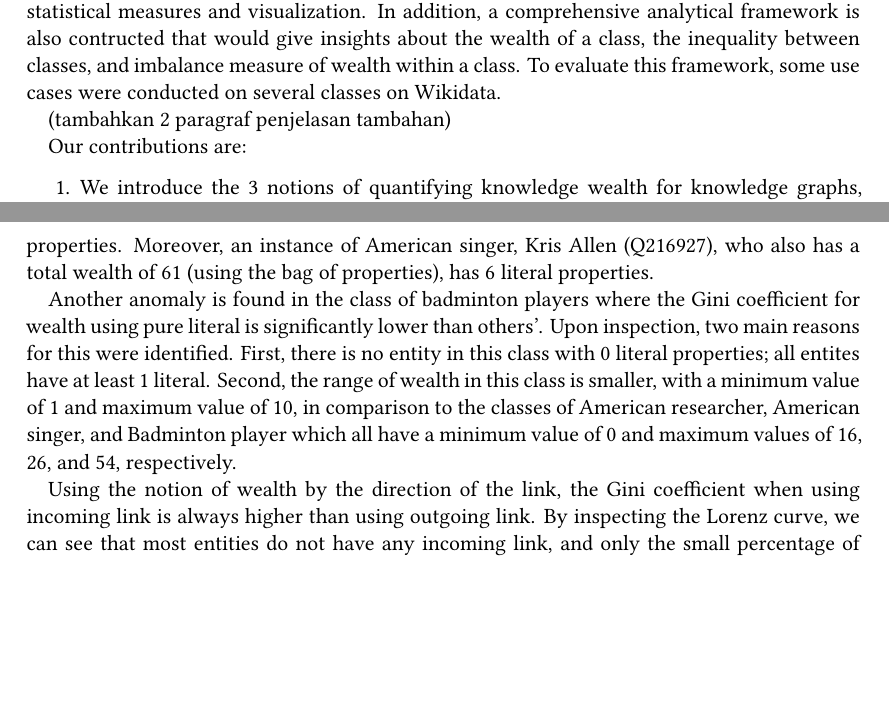
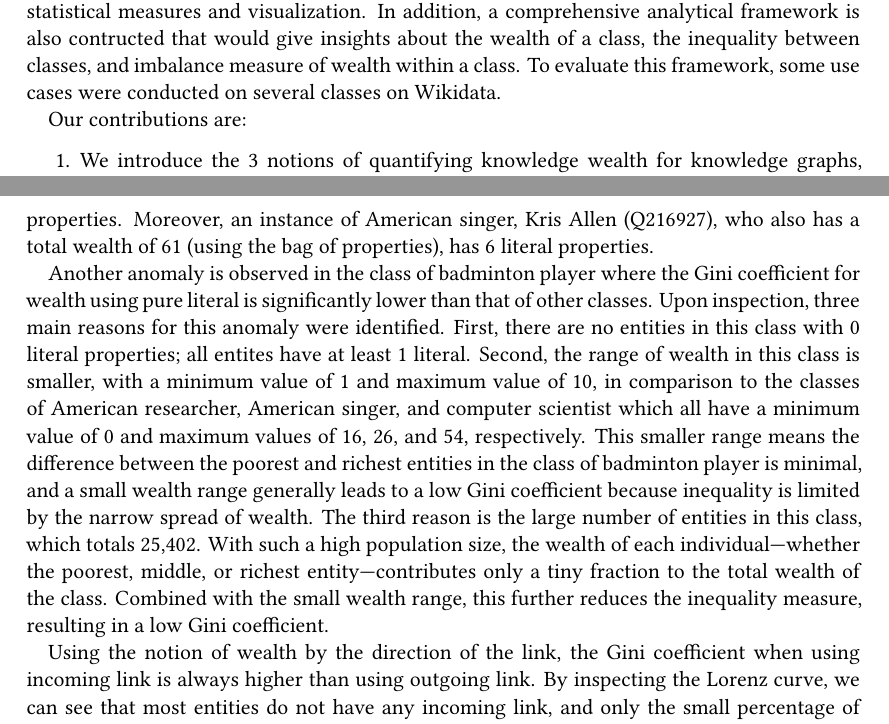
Before and after one commit to nurulputri/paper-knowledge-wealth-framework, a LaTeX document (main.tex, which reads chapters/1 - introduction/1 - introduction.tex, chapters/4 - use case/42 - gini/42 - gini master.tex): two parts of pages 1 and 17 of 21 before the commit and two parts of pages 1 and 17 of 22 after it, joined at a grey line, cut so that both start at the same text, the shorter picture padded with empty space. Compiled offline with XeLaTeX; a LaTeX package or settings file that is missing is left out.

Commit message:
add extra explanation for gini anomaly in badminton player

```diff
--- a/chapters/1 - introduction/1 - introduction.tex
+++ b/chapters/1 - introduction/1 - introduction.tex
@@ -1,10 +1,30 @@
 \section{Introduction}
 
-%% include motivating scenario
+% To do:
+% 1. American researchers: Yang punya property 1, 2, 3, dst itu mereka punya property apa?
+% 2. [DONE] Outlier & sample size effect thd gini?
+% 3. Cek perbedaan 2 entitas di Introduction (pakai query difference) --> + Introduction
+
+% %% include motivating scenario
+
+% (tambahkan 2 paragraf pembukaan)
+% distinct - minus = apa yang ada di NYC tapi ga ada di Batam
+% Kasih contoh:
+% 1. Entitas dengan tipe sama
+% 2. Tunjukkan adanya singevalue vs multivalue
+% 3. Tunjukkan adanya presence vs absence
+% 4. Tunjukkan adanya incoming vs outgoing (incoming itu ga kalah penting, bisa jadi outgoing rendah tapi incoming nya banyak di refer entitas lain)
+% 5. Tunjukkan adanya prop type
+
+% contoh lain:
+% 1. yang incomingnya banyak
+% 2. yang external ID banyak
+
+% Poin:
+% 1. ...
+% 2. ...
 
 Our study proposes a formal model of knowledge wealth in the RDF knowledge graph by seeing how the knowledge wealth of an entity class is spread over the knowledge graph using statistical measures and visualization. In addition, a comprehensive analytical framework is also contructed that would give insights about the wealth of a class, the inequality between classes, and imbalance measure of wealth within a class. To evaluate this framework, some use cases were conducted on several classes on Wikidata.
-
-(tambahkan 2 paragraf penjelasan tambahan)
 
 Our contributions are:
 \begin{enumerate}
--- a/chapters/4 - use case/42 - gini/42 - gini master.tex
+++ b/chapters/4 - use case/42 - gini/42 - gini master.tex
@@ -50,7 +50,7 @@ Using the notion of wealth by type of property, in general the smallest Gini coe
 
 In the classes of American researchers and computer scientists, the Gini coefficients for wealth using pure literal properties are significantly higher than those of other classes. This is due to approximately 50\% of the entities in these classes having 0 pure literal properties--not even basic human-related literal properties such as \textit{date of birth} (P569). For example, an American researcher \textit{John Heidemann} (Q29354581) has a total wealth of 61 (using the bag of properties) and is among the top 4\% entities in his class, yet this entity has 0 literal properties. In contrast, only 818 out of 16150 (just about 5\%) entities of American singer class have 0 literal properties. Moreover, an instance of American singer, {Kris Allen} (Q216927), who also has a total wealth of 61 (using the bag of properties), has 6 literal properties.
 
-Another anomaly is found in the class of badminton players where the Gini coefficient for wealth using pure literal is significantly lower than others'. Upon inspection, two main reasons for this were identified. First, there is no entity in this class with 0 literal properties; all entites have at least 1 literal. Second, the range of wealth in this class is smaller, with a minimum value of 1 and maximum value of 10, in comparison to the classes of American researcher, American singer, and Badminton player which all have a minimum value of 0 and maximum values of 16, 26, and 54, respectively.
+Another anomaly is observed in the class of badminton player where the Gini coefficient for wealth using pure literal is significantly lower than that of other classes. Upon inspection, three main reasons for this anomaly were identified. First, there are no entities in this class with 0 literal properties; all entites have at least 1 literal. Second, the range of wealth in this class is smaller, with a minimum value of 1 and maximum value of 10, in comparison to the classes of American researcher, American singer, and computer scientist which all have a minimum value of 0 and maximum values of 16, 26, and 54, respectively. This smaller range means the difference between the poorest and richest entities in the class of badminton player is minimal, and a small wealth range generally leads to a low Gini coefficient because inequality is limited by the narrow spread of wealth. The third reason is the large number of entities in this class, which totals 25,402. With such a high population size, the wealth of each individual—whether the poorest, middle, or richest entity—contributes only a tiny fraction to the total wealth of the class. Combined with the small wealth range, this further reduces the inequality measure, resulting in a low Gini coefficient.
 
 % - object:
 % - literal: analisis kenapa yang badminton beda sendiri (object > literal). perlu cek yang literal only tanpa ID (cek query vs hitung manual literala all - ID)
```
Also changed, not shown: main.pdf, 5 other files.
